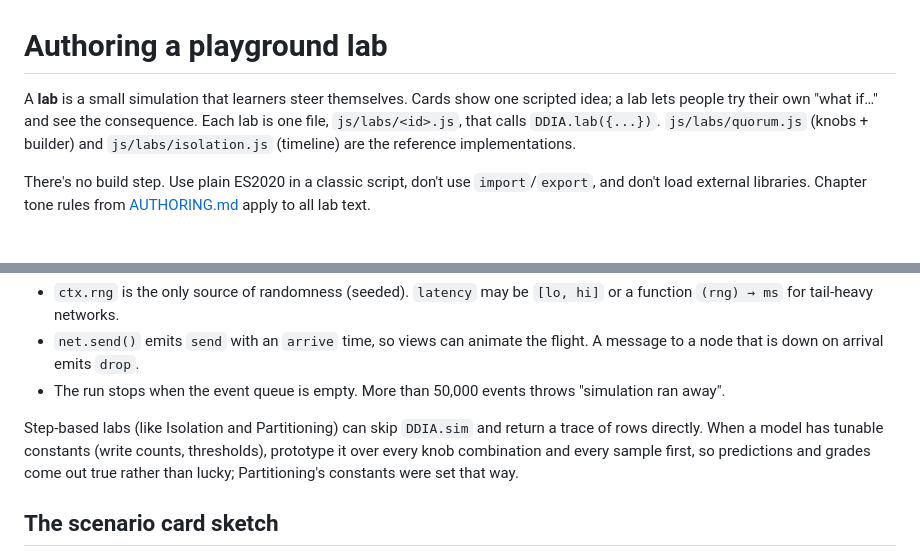
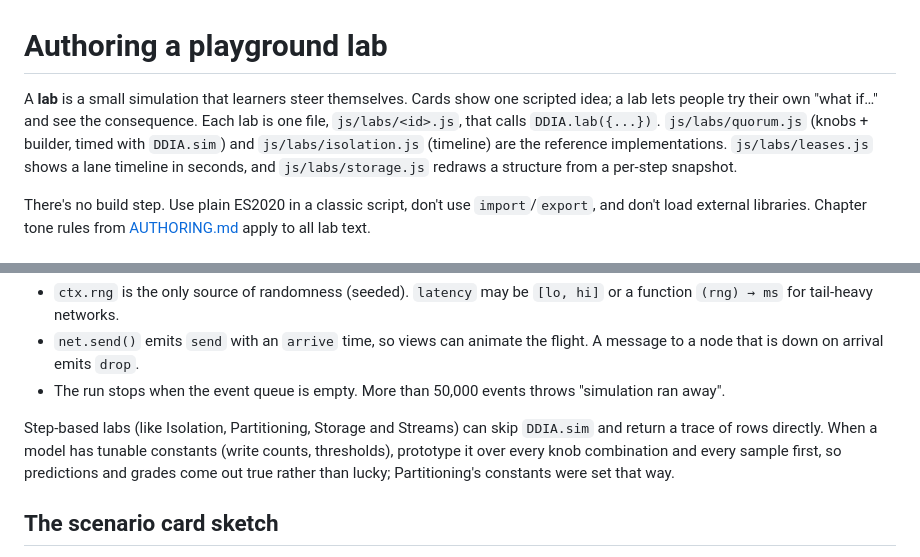
Before and after one commit to mehditeymorian/ddia-visually, a Markdown page: LABS.md, 2 parts joined by grey strips. Rendered like a GitHub page.

```diff
--- a/LABS.md
+++ b/LABS.md
@@ -1,6 +1,6 @@
 # Authoring a playground lab
 
-A **lab** is a small simulation that learners steer themselves. Cards show one scripted idea; a lab lets people try their own "what if…" and see the consequence. Each lab is one file, `js/labs/<id>.js`, that calls `DDIA.lab({...})`. `js/labs/quorum.js` (knobs + builder) and `js/labs/isolation.js` (timeline) are the reference implementations.
+A **lab** is a small simulation that learners steer themselves. Cards show one scripted idea; a lab lets people try their own "what if…" and see the consequence. Each lab is one file, `js/labs/<id>.js`, that calls `DDIA.lab({...})`. `js/labs/quorum.js` (knobs + builder, timed with `DDIA.sim`) and `js/labs/isolation.js` (timeline) are the reference implementations. `js/labs/leases.js` shows a lane timeline in seconds, and `js/labs/storage.js` redraws a structure from a per-step snapshot.
 
 There's no build step. Use plain ES2020 in a classic script, don't use `import`/`export`, and don't load external libraries. Chapter tone rules from [AUTHORING.md](AUTHORING.md) apply to all lab text.
 
@@ -127,7 +127,7 @@ run: (cfg, seed) => DDIA.sim.run(model, cfg, seed),
 - `net.send()` emits `send` with an `arrive` time, so views can animate the flight. A message to a node that is down on arrival emits `drop`.
 - The run stops when the event queue is empty. More than 50,000 events throws "simulation ran away".
 
-Step-based labs (like Isolation and Partitioning) can skip `DDIA.sim` and return a trace of rows directly. When a model has tunable constants (write counts, thresholds), prototype it over every knob combination and every sample first, so predictions and grades come out true rather than lucky; Partitioning's constants were set that way.
+Step-based labs (like Isolation, Partitioning, Storage and Streams) can skip `DDIA.sim` and return a trace of rows directly. When a model has tunable constants (write counts, thresholds), prototype it over every knob combination and every sample first, so predictions and grades come out true rather than lucky; Partitioning's constants were set that way.
 
 ## The scenario card sketch
 
```
Also changed, not shown: PRODUCT.md (+12 -2 lines), README.md (+11 -1 lines).
